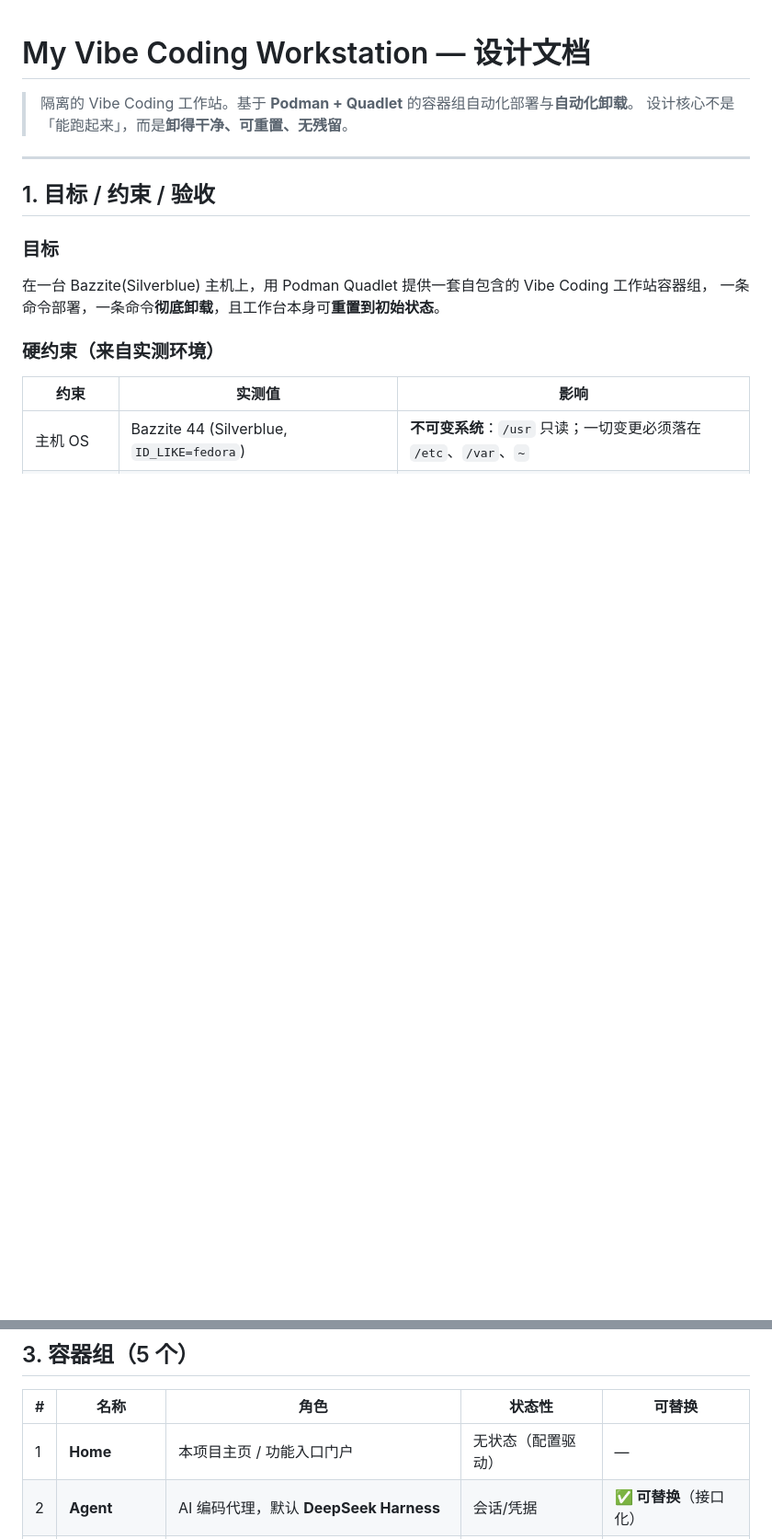
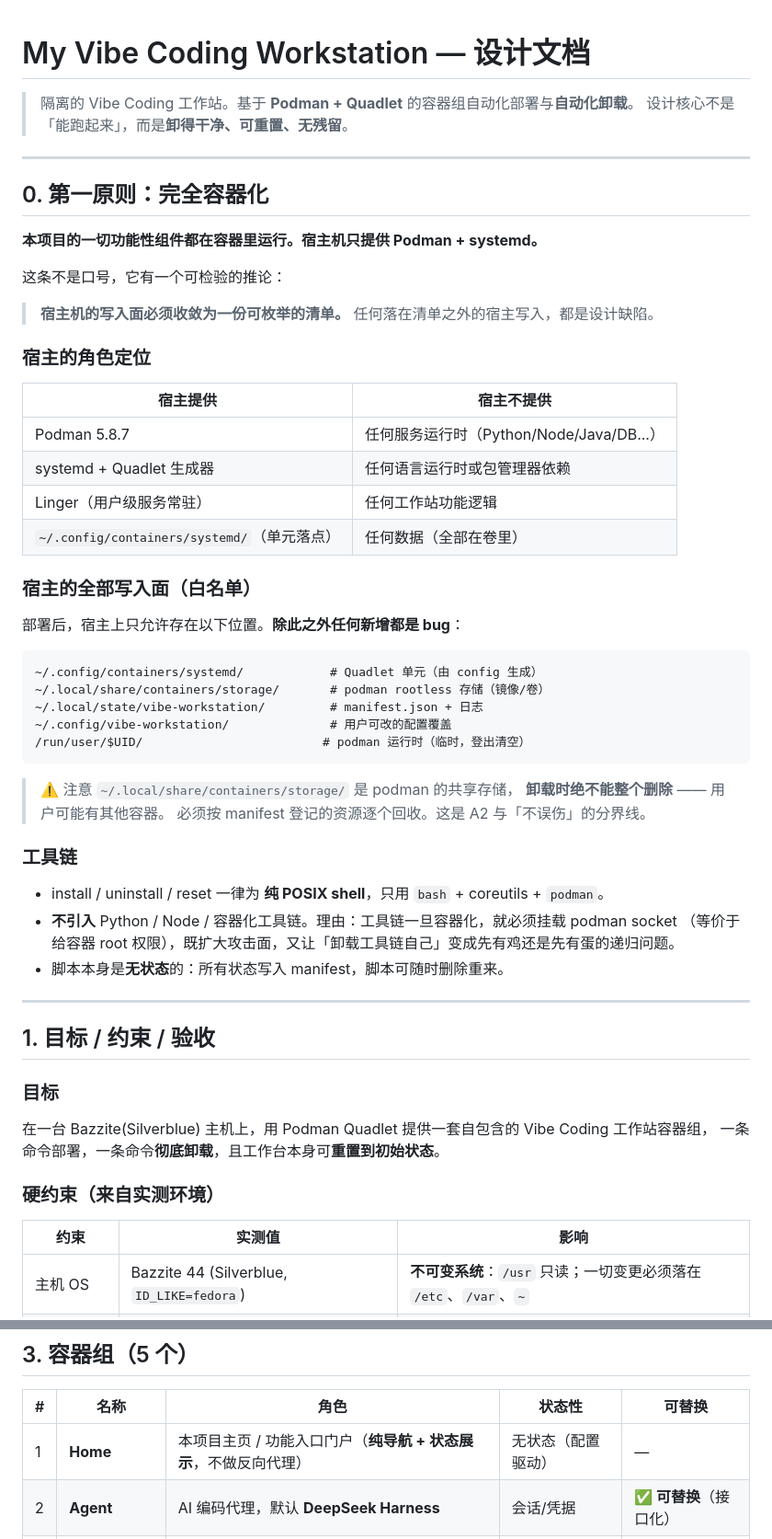
Before and after one commit to Grant-Felix/My-Vibe-Coding-Workstation, a Markdown page: design.md, 2 parts joined by grey strips. Shown at 92% size. GitHub-like rendering; blank space fills up the shorter version.

````diff
--- a/design.md
+++ b/design.md
@@ -2,6 +2,49 @@
 
 > 隔离的 Vibe Coding 工作站。基于 **Podman + Quadlet** 的容器组自动化部署与**自动化卸载**。
 > 设计核心不是「能跑起来」，而是**卸得干净、可重置、无残留**。
+
+---
+
+## 0. 第一原则：完全容器化
+
+**本项目的一切功能性组件都在容器里运行。宿主机只提供 Podman + systemd。**
+
+这条不是口号，它有一个可检验的推论：
+
+> **宿主机的写入面必须收敛为一份可枚举的清单。**
+> 任何落在清单之外的宿主写入，都是设计缺陷。
+
+### 宿主的角色定位
+
+| 宿主提供 | 宿主不提供 |
+|---|---|
+| Podman 5.8.7 | 任何服务运行时（Python/Node/Java/DB...） |
+| systemd + Quadlet 生成器 | 任何语言运行时或包管理器依赖 |
+| Linger（用户级服务常驻） | 任何工作站功能逻辑 |
+| `~/.config/containers/systemd/`（单元落点） | 任何数据（全部在卷里） |
+
+### 宿主的全部写入面（白名单）
+
+部署后，宿主上只允许存在以下位置。**除此之外任何新增都是 bug**：
+
+```
+~/.config/containers/systemd/            # Quadlet 单元（由 config 生成）
+~/.local/share/containers/storage/       # podman rootless 存储（镜像/卷）
+~/.local/state/vibe-workstation/         # manifest.json + 日志
+~/.config/vibe-workstation/              # 用户可改的配置覆盖
+/run/user/$UID/                         # podman 运行时（临时，登出清空）
+```
+
+> ⚠️ 注意 `~/.local/share/containers/storage/` 是 podman 的共享存储，
+> **卸载时绝不能整个删除** —— 用户可能有其他容器。
+> 必须按 manifest 登记的资源逐个回收。这是 A2 与「不误伤」的分界线。
+
+### 工具链
+
+- install / uninstall / reset 一律为 **纯 POSIX shell**，只用 `bash` + coreutils + `podman`。
+- **不引入** Python / Node / 容器化工具链。理由：工具链一旦容器化，就必须挂载 podman socket
+  （等价于给容器 root 权限），既扩大攻击面，又让「卸载工具链自己」变成先有鸡还是先有蛋的递归问题。
+- 脚本本身是**无状态**的：所有状态写入 manifest，脚本可随时删除重来。
 
 ---
 
@@ -58,7 +104,7 @@
 
 | # | 名称 | 角色 | 状态性 | 可替换 |
 |---|---|---|---|---|
-| 1 | **Home** | 本项目主页 / 功能入口门户 | 无状态（配置驱动） | — |
+| 1 | **Home** | 本项目主页 / 功能入口门户（**纯导航 + 状态展示**，不做反向代理） | 无状态（配置驱动） | — |
 | 2 | **Agent** | AI 编码代理，默认 **DeepSeek Harness** | 会话/凭据 | **✅ 可替换**（接口化） |
 | 3 | **Forgejo** | 自托管 Git 服务 | 强状态（仓库数据） | — |
 | 4 | **Open Cloud** | 云盘 / 文件同步与协作 | 强状态 | — |
````
Also changed, not shown: other parts of design.md (+32 -8 lines).
